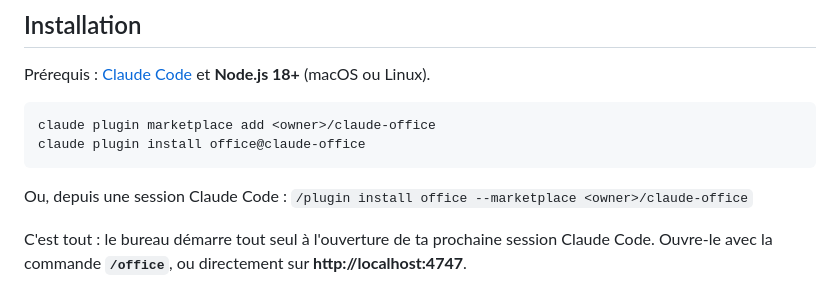
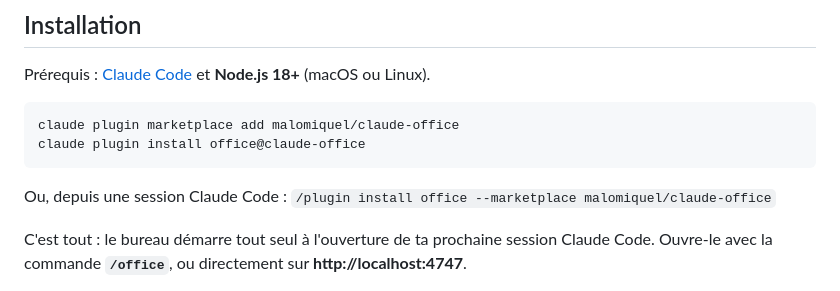
Before and after one commit to malomiquel/claude-office, a Markdown page: README.md, the part around the change. Rendered like a GitHub page.

Commit message:
README : adresse du dépôt

````diff
--- a/README.md
+++ b/README.md
@@ -10,11 +10,11 @@ Tu vois qui travaille sur quoi, tu lui écris, tu réponds à ses questions et
 Prérequis : [Claude Code](https://code.claude.com) et **Node.js 18+** (macOS ou Linux).
 
 ```sh
-claude plugin marketplace add <owner>/claude-office
+claude plugin marketplace add malomiquel/claude-office
 claude plugin install office@claude-office
 ```
 
-Ou, depuis une session Claude Code : `/plugin install office --marketplace <owner>/claude-office`
+Ou, depuis une session Claude Code : `/plugin install office --marketplace malomiquel/claude-office`
 
 C'est tout : le bureau démarre tout seul à l'ouverture de ta prochaine session Claude Code.
 Ouvre-le avec la commande **`/office`**, ou directement sur **http://localhost:4747**.
````
